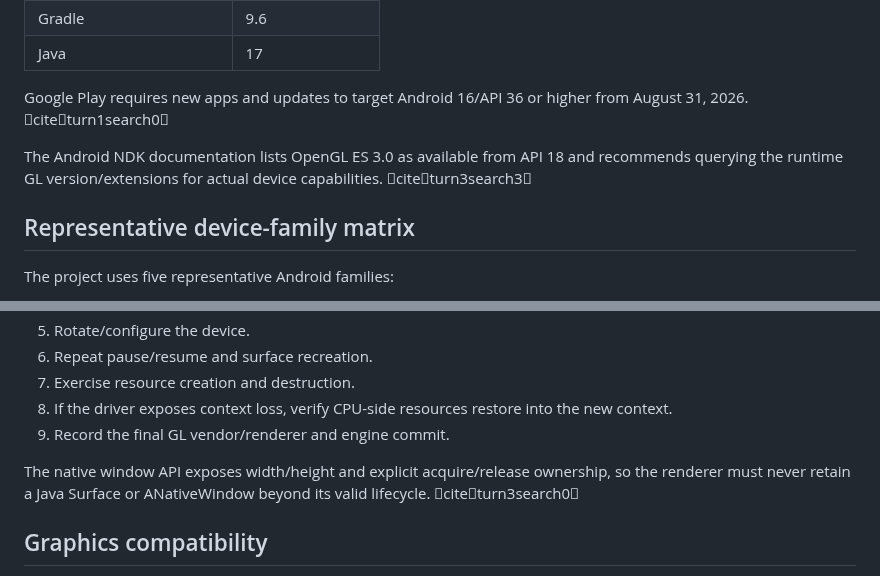
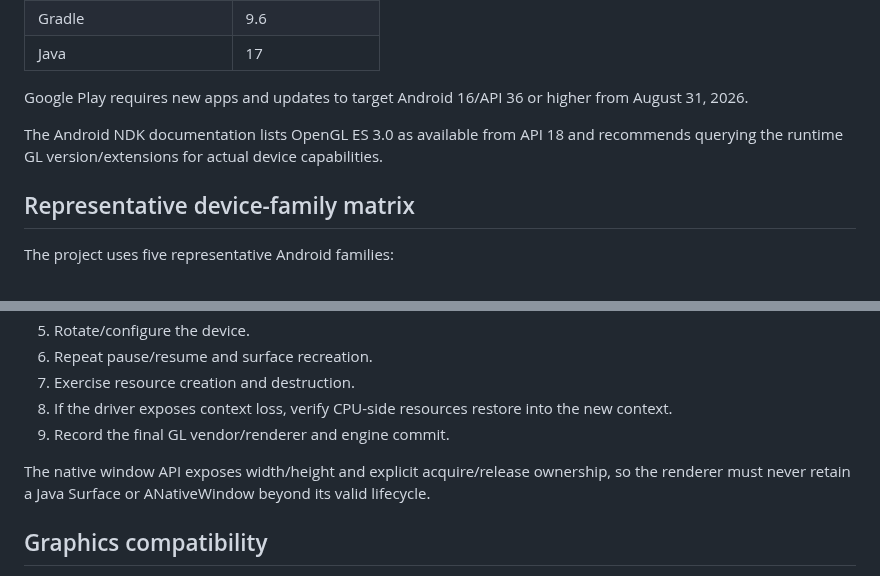
Before and after one commit to thedeverfankhajo-bot/StormEngine, a Markdown page: docs/MOBILE_COMPATIBILITY.md, 2 parts joined by grey strips. Rendered like a GitHub page.

Commit message:
Docs: remove chat-only citation markup

```diff
--- a/docs/MOBILE_COMPATIBILITY.md
+++ b/docs/MOBILE_COMPATIBILITY.md
@@ -16,9 +16,9 @@ StormEngine currently targets Android through the NDK, CMake, EGL, and OpenGL ES
 | Gradle | 9.6 |
 | Java | 17 |
 
-Google Play requires new apps and updates to target Android 16/API 36 or higher from August 31, 2026. citeturn1search0
+Google Play requires new apps and updates to target Android 16/API 36 or higher from August 31, 2026.
 
-The Android NDK documentation lists OpenGL ES 3.0 as available from API 18 and recommends querying the runtime GL version/extensions for actual device capabilities. citeturn3search3
+The Android NDK documentation lists OpenGL ES 3.0 as available from API 18 and recommends querying the runtime GL version/extensions for actual device capabilities.
 
 ## Representative device-family matrix
 
@@ -67,7 +67,7 @@ For every device validation run, record:
 8. If the driver exposes context loss, verify CPU-side resources restore into the new context.
 9. Record the final GL vendor/renderer and engine commit.
 
-The native window API exposes width/height and explicit acquire/release ownership, so the renderer must never retain a Java Surface or ANativeWindow beyond its valid lifecycle. citeturn3search0
+The native window API exposes width/height and explicit acquire/release ownership, so the renderer must never retain a Java Surface or ANativeWindow beyond its valid lifecycle.
 
 ## Graphics compatibility
 
```
